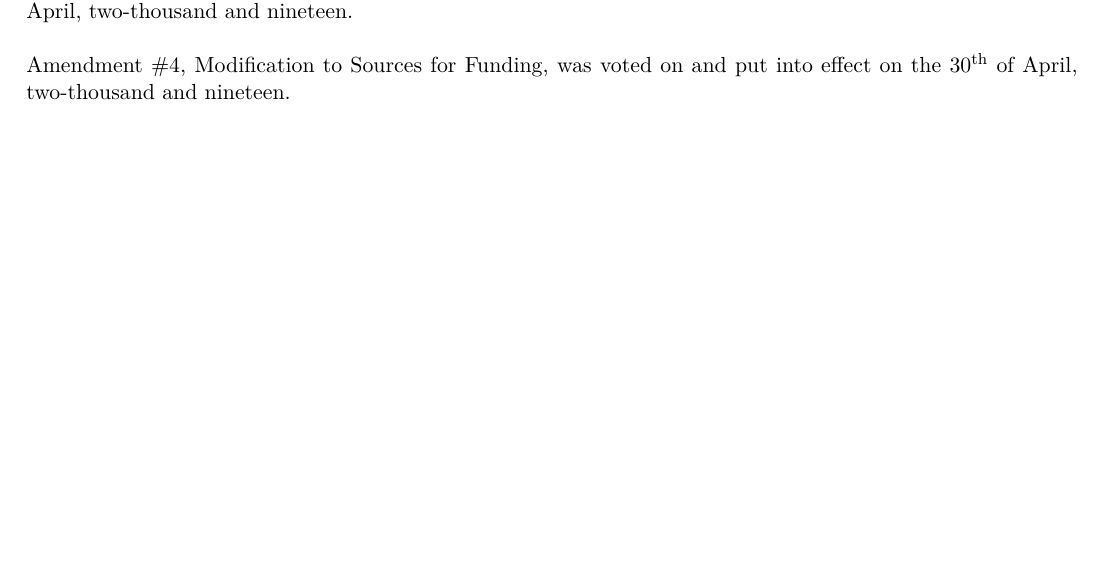
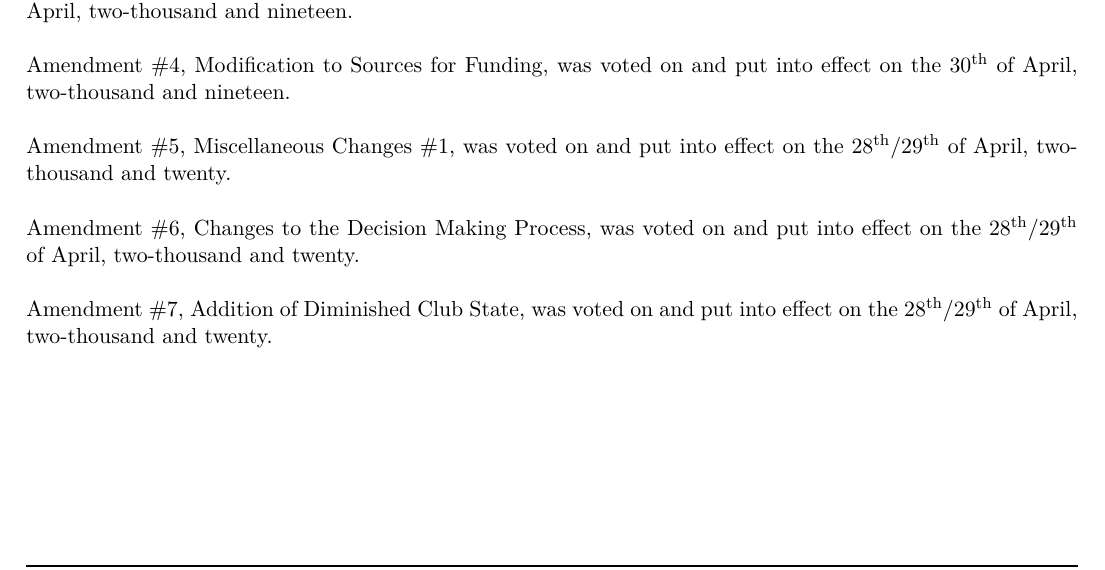
Before and after one commit to RITFIRSTRobotics/constitution, a LaTeX document (constitution.tex): part of page 12 of 12, cut so that both start at the same text. Compiled offline with pdfLaTeX; a LaTeX package or settings file that is missing is left out.

Commit message:
added dates to new amendment votes

```diff
--- a/constitution.tex
+++ b/constitution.tex
@@ -489,6 +489,12 @@ This constitution was voted on and put into effect on the 3\textsuperscript{rd}
 
 \noindent Amendment \#3, Changes to Club Administration Eligibility, was voted on and put into effect on the 30\textsuperscript{th} of April, two-thousand and nineteen. \\
 
-\noindent Amendment \#4, Modification to Sources for Funding, was voted on and put into effect on the 30\textsuperscript{th} of April, two-thousand and nineteen.
+\noindent Amendment \#4, Modification to Sources for Funding, was voted on and put into effect on the 30\textsuperscript{th} of April, two-thousand and nineteen. \\
+
+\noindent Amendment \#5, Miscellaneous Changes \#1, was voted on and put into effect on the 28\textsuperscript{th}/29\textsuperscript{th} of April, two-thousand and twenty. \\
+
+\noindent Amendment \#6, Changes to the Decision Making Process, was voted on and put into effect on the 28\textsuperscript{th}/29\textsuperscript{th} of April, two-thousand and twenty. \\
+
+\noindent Amendment \#7, Addition of Diminished Club State, was voted on and put into effect on the 28\textsuperscript{th}/29\textsuperscript{th} of April, two-thousand and twenty.
 
 \end{document}
```
Also changed, not shown: 1 other file.
